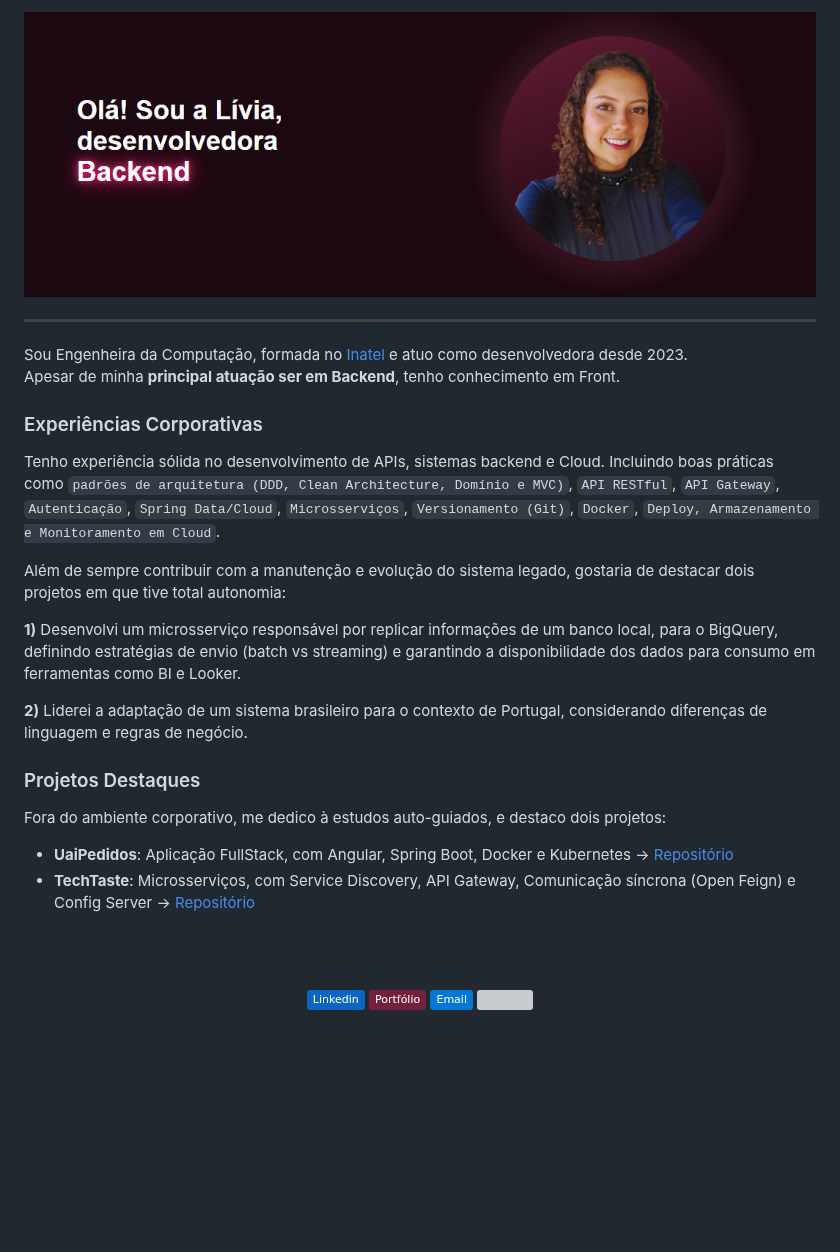
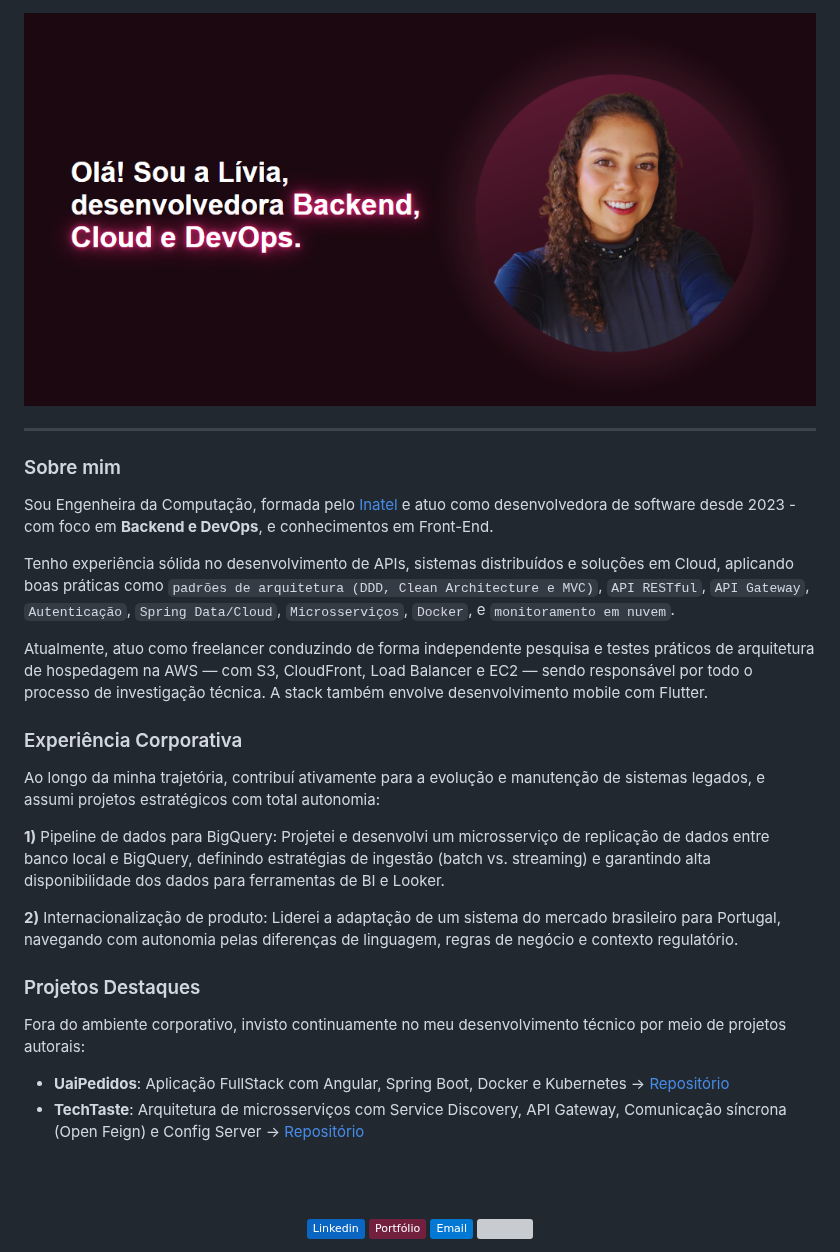
Before and after one commit to LiviaJacklinne/LiviaJacklinne, a Markdown page: README.md, the part around the change. Rendered like a GitHub page; pictures changed too: banner.png; badges without logos; blank space fills up the shorter version; grey boxes are pictures that could not be loaded.

Commit message:
readme: adicionando nova stack

```diff
--- a/README.md
+++ b/README.md
@@ -3,43 +3,45 @@
 </div>
 <hr>
 <div>
+  <h3>Sobre mim</h3>
 	<p>
-    Sou Engenheira da Computação, formada no <a href="https://inatel.br/home/" target="_blank">Inatel</a> e atuo como desenvolvedora desde 2023. <br>
-    Apesar de minha <strong>principal atuação ser em Backend</strong>, tenho conhecimento em Front.
+    Sou Engenheira da Computação, formada pelo <a href="https://inatel.br/home/" target="_blank">Inatel</a> e atuo como desenvolvedora de software desde 2023 - com foco em <strong>Backend e DevOps</strong>, e conhecimentos em Front-End.
   </p>
-
-  <h3>Experiências Corporativas</h3>
   <p>
-    Tenho experiência sólida no desenvolvimento de APIs, sistemas backend e Cloud. Incluindo boas práticas como
-    <code>padrões de arquitetura (DDD, Clean Architecture, Domínio e MVC)</code>,
+    Tenho experiência sólida no desenvolvimento de APIs, sistemas distribuídos e soluções em Cloud, aplicando boas práticas como
+    <code>padrões de arquitetura (DDD, Clean Architecture e MVC)</code>,
     <code>API RESTful</code>,
     <code>API Gateway</code>,
     <code>Autenticação</code>,
     <code>Spring Data/Cloud</code>,
     <code>Microsserviços</code>,
-    <code>Versionamento (Git)</code>,
-    <code>Docker</code>,
-    <code>Deploy, Armazenamento e Monitoramento em Cloud</code>.
+    <code>Docker</code>, e
+    <code>monitoramento em nuvem</code>.
   </p>
   <p>
-    Além de sempre contribuir com a manutenção e evolução do sistema legado, gostaria de destacar dois projetos em que tive total autonomia:
+    Atualmente, atuo como freelancer conduzindo de forma independente pesquisa e testes práticos de arquitetura de hospedagem na AWS — com S3, CloudFront, Load Balancer e EC2 — sendo responsável por todo o processo de investigação técnica. A stack também envolve desenvolvimento mobile com Flutter.
+  </p>
+
+  <h3>Experiência Corporativa</h3>
+  <p>
+    Ao longo da minha trajetória, contribuí ativamente para a evolução e manutenção de sistemas legados, e assumi projetos estratégicos com total autonomia:
   </p>
 
   <p>
     <strong>1)</strong>
-    Desenvolvi um microsserviço responsável por replicar informações de um banco local, para o BigQuery, definindo estratégias de envio (batch vs streaming) e garantindo a disponibilidade dos dados para consumo em ferramentas como BI e Looker.
+    Pipeline de dados para BigQuery: Projetei e desenvolvi um microsserviço de replicação de dados entre banco local e BigQuery, definindo estratégias de ingestão (batch vs. streaming) e garantindo alta disponibilidade dos dados para ferramentas de BI e Looker.
   </p>
 
   <p>
     <strong>2)</strong>
-    Liderei a adaptação de um sistema brasileiro para o contexto de Portugal, considerando diferenças de linguagem e regras de negócio.
+    Internacionalização de produto: Liderei a adaptação de um sistema do mercado brasileiro para Portugal, navegando com autonomia pelas diferenças de linguagem, regras de negócio e contexto regulatório.
   </p>
 
   <h3>Projetos Destaques</h3>
-  <p>Fora do ambiente corporativo, me dedico à estudos auto-guiados, e destaco dois projetos:</p>
+  <p>Fora do ambiente corporativo, invisto continuamente no meu desenvolvimento técnico por meio de projetos autorais:</p>
   <ul>
-    <li><strong>UaiPedidos</strong>: Aplicação FullStack, com Angular, Spring Boot, Docker e Kubernetes → <a href="https://github.com/LiviaJacklinne/UaiPedidos" target="_blank">Repositório</a></li>
-    <li><strong>TechTaste</strong>: Microsserviços, com Service Discovery, API Gateway, Comunicação síncrona (Open Feign) e Config Server → <a href="https://github.com/LiviaJacklinne/alura-techtaste/tree/configServer" target="_blank">Repositório</a></li>
+    <li><strong>UaiPedidos</strong>: Aplicação FullStack com Angular, Spring Boot, Docker e Kubernetes → <a href="https://github.com/LiviaJacklinne/UaiPedidos" target="_blank">Repositório</a></li>
+    <li><strong>TechTaste</strong>: Arquitetura de microsserviços com Service Discovery, API Gateway, Comunicação síncrona (Open Feign) e Config Server → <a href="https://github.com/LiviaJacklinne/alura-techtaste/tree/configServer" target="_blank">Repositório</a></li>
   </ul>
 </div>
 
```
